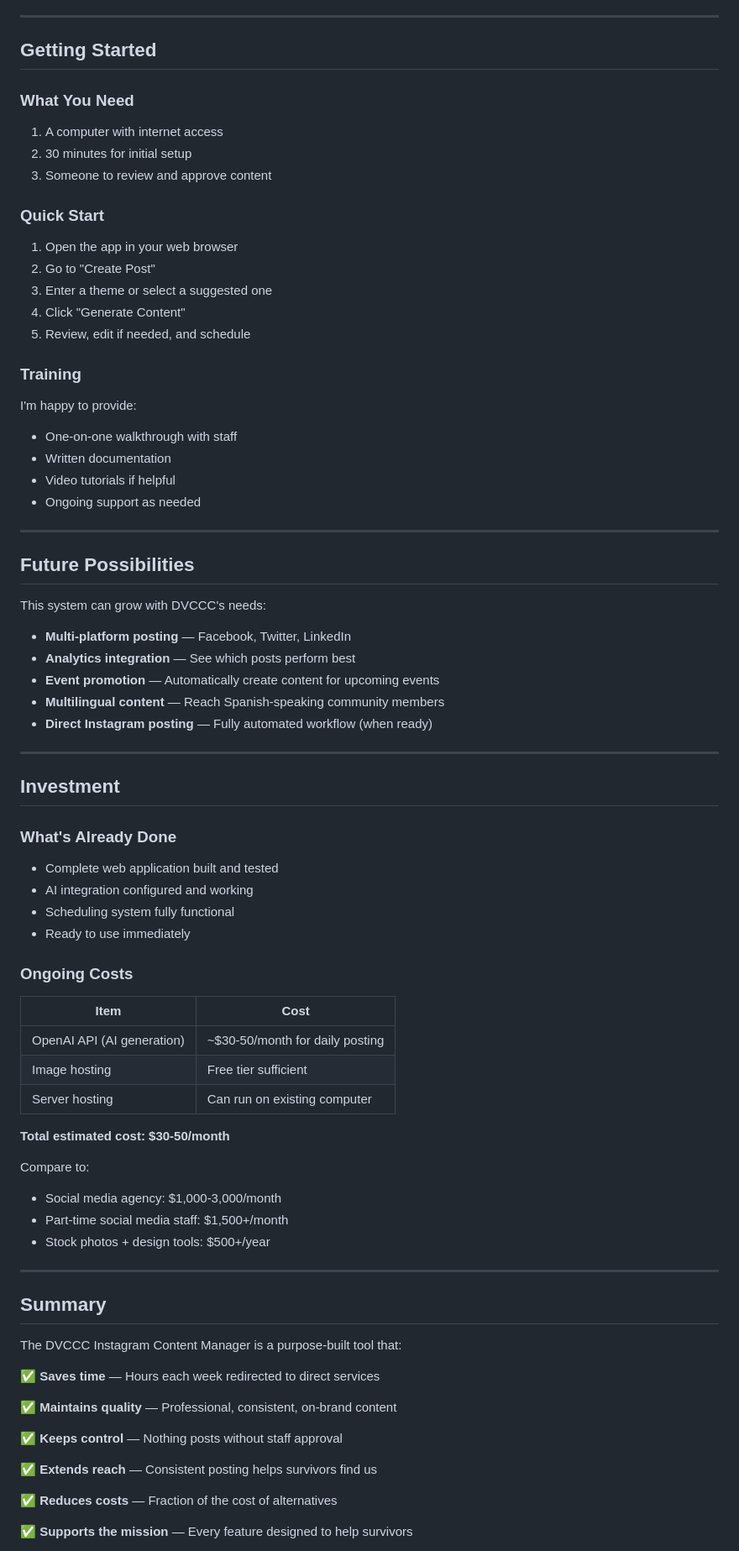
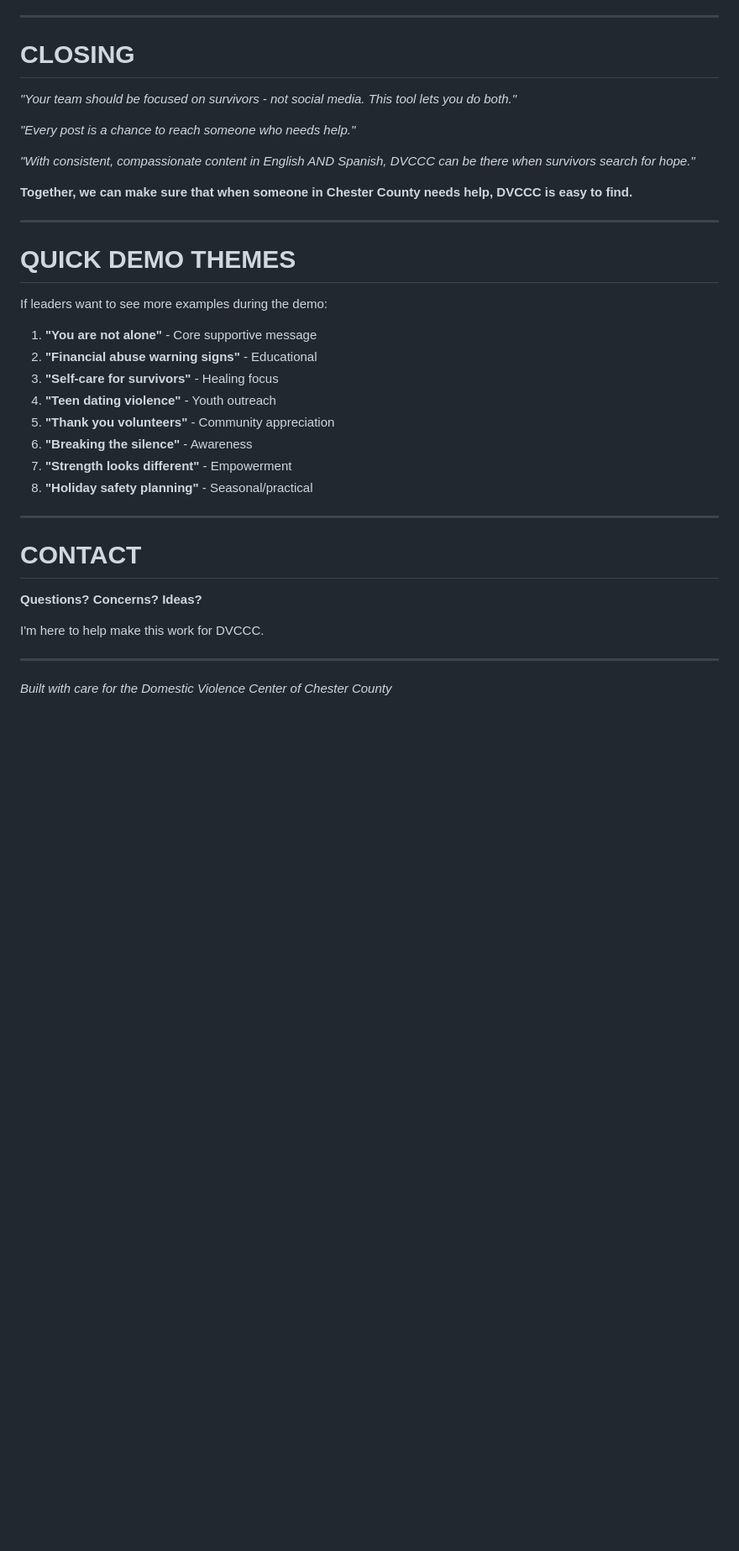
Before and after one commit to aprem01/instagram-auto-poster, a Markdown page: DVCCC_Presentation.md, the part around one of its changes. Shown at 84% size. GitHub-like rendering; blank space fills up the shorter version.

```diff
--- a/DVCCC_Presentation.md
+++ b/DVCCC_Presentation.md
@@ -181,78 +271,40 @@ Every feature was designed with one goal: **Help DVCCC reach more survivors.**
 
 ---
 
-## Getting Started
+# CLOSING
 
-### What You Need
-1. A computer with internet access
-2. 30 minutes for initial setup
-3. Someone to review and approve content
+*"Your team should be focused on survivors - not social media. This tool lets you do both."*
 
-### Quick Start
-1. Open the app in your web browser
-2. Go to "Create Post"
-3. Enter a theme or select a suggested one
-4. Click "Generate Content"
-5. Review, edit if needed, and schedule
+*"Every post is a chance to reach someone who needs help."*
 
-### Training
-I'm happy to provide:
-- One-on-one walkthrough with staff
-- Written documentation
-- Video tutorials if helpful
-- Ongoing support as needed
+*"With consistent, compassionate content in English AND Spanish, DVCCC can be there when survivors search for hope."*
+
+**Together, we can make sure that when someone in Chester County needs help, DVCCC is easy to find.**
 
 ---
 
-## Future Possibilities
+# QUICK DEMO THEMES
 
-This system can grow with DVCCC's needs:
+If leaders want to see more examples during the demo:
 
-- **Multi-platform posting** — Facebook, Twitter, LinkedIn
-- **Analytics integration** — See which posts perform best
-- **Event promotion** — Automatically create content for upcoming events
-- **Multilingual content** — Reach Spanish-speaking community members
-- **Direct Instagram posting** — Fully automated workflow (when ready)
+1. **"You are not alone"** - Core supportive message
+2. **"Financial abuse warning signs"** - Educational
+3. **"Self-care for survivors"** - Healing focus
+4. **"Teen dating violence"** - Youth outreach
+5. **"Thank you volunteers"** - Community appreciation
+6. **"Breaking the silence"** - Awareness
+7. **"Strength looks different"** - Empowerment
+8. **"Holiday safety planning"** - Seasonal/practical
 
 ---
 
-## Investment
+# CONTACT
 
-### What's Already Done
-- Complete web application built and tested
-- AI integration configured and working
-- Scheduling system fully functional
-- Ready to use immediately
+**Questions? Concerns? Ideas?**
 
-### Ongoing Costs
-| Item | Cost |
-|------|------|
-| OpenAI API (AI generation) | ~$30-50/month for daily posting |
-| Image hosting | Free tier sufficient |
-| Server hosting | Can run on existing computer |
-
-**Total estimated cost: $30-50/month**
-
-Compare to:
-- Social media agency: $1,000-3,000/month
-- Part-time social media staff: $1,500+/month
-- Stock photos + design tools: $500+/year
+I'm here to help make this work for DVCCC.
 
 ---
 
-## Summary
+*Built with care for the Domestic Violence Center of Chester County*
 
-The DVCCC Instagram Content Manager is a purpose-built tool that:
-
-✅ **Saves time** — Hours each week redirected to direct services
-
-✅ **Maintains quality** — Professional, consistent, on-brand content
-
-✅ **Keeps control** — Nothing posts without staff approval
-
-✅ **Extends reach** — Consistent posting helps survivors find us
-
-✅ **Reduces costs** — Fraction of the cost of alternatives
-
-✅ **Supports the mission** — Every feature designed to help survivors
-
```
Also changed, not shown: other parts of DVCCC_Presentation.md (+216 -143 lines).
